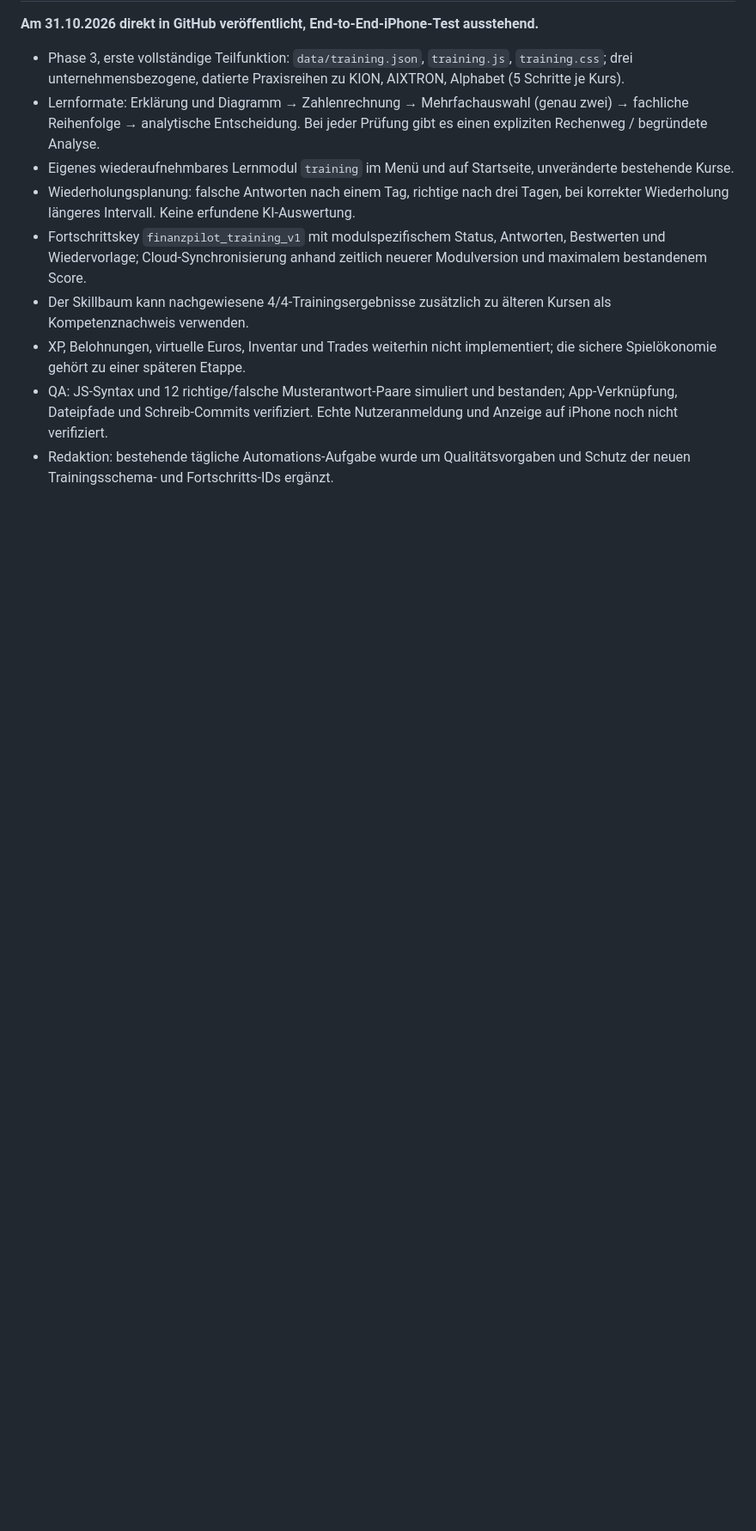
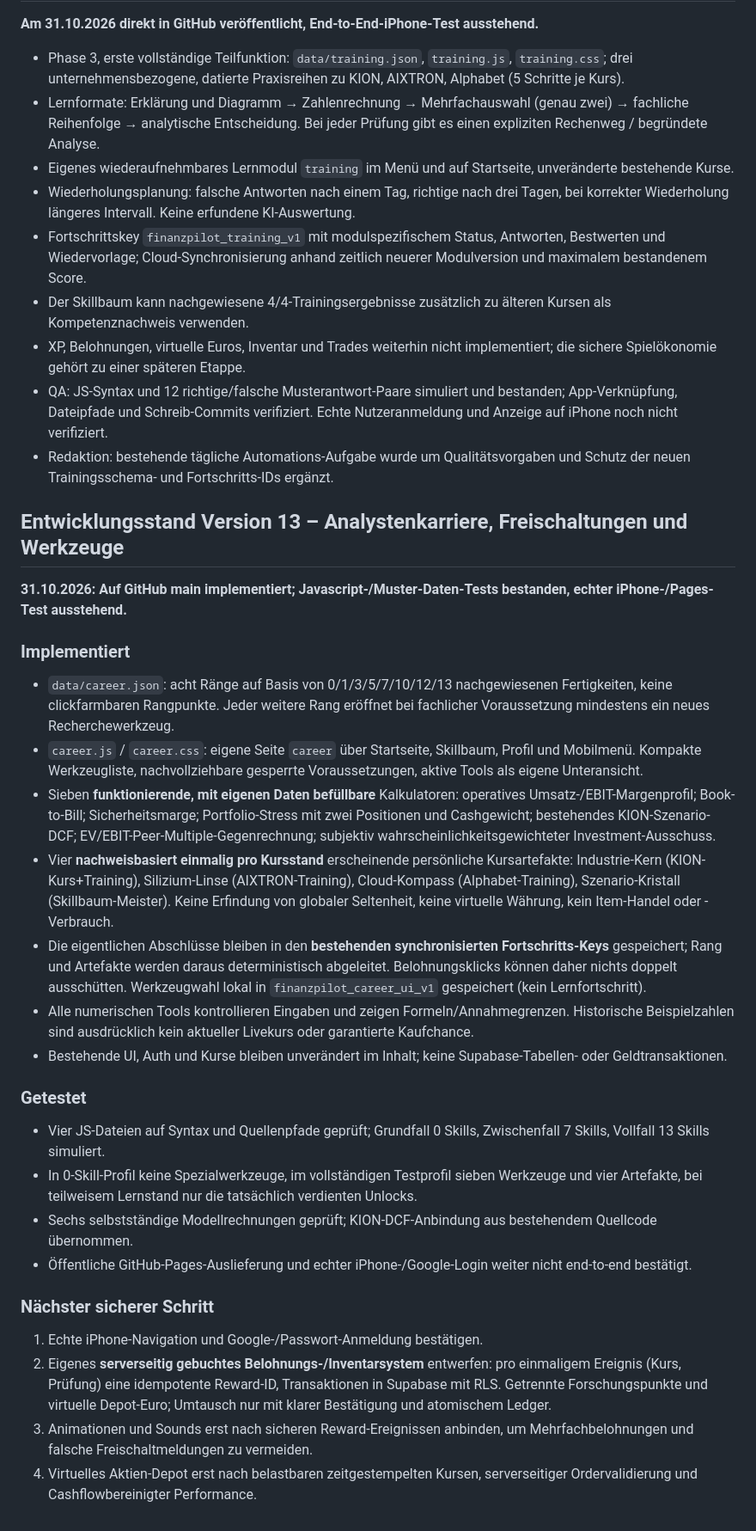
Before and after one commit to marinusmeixner-dot/finanzpilot, a Markdown page: docs/GAMIFICATION-KONZEPT.md, the part around the change. Shown at 86% size. Rendered like a GitHub page; blank space fills up the shorter version.

Commit message:
Record v13 career release, seven real calculators, deterministic awards, and next secured economy milestone

```diff
--- a/docs/GAMIFICATION-KONZEPT.md
+++ b/docs/GAMIFICATION-KONZEPT.md
@@ -196,3 +196,28 @@ Der Nutzer hat am 31.10.2026 nach eigenem Google-OAuth-Setup die **schrittweise
 - XP, Belohnungen, virtuelle Euros, Inventar und Trades weiterhin nicht implementiert; die sichere Spielökonomie gehört zu einer späteren Etappe.
 - QA: JS-Syntax und 12 richtige/falsche Musterantwort-Paare simuliert und bestanden; App-Verknüpfung, Dateipfade und Schreib-Commits verifiziert. Echte Nutzeranmeldung und Anzeige auf iPhone noch nicht verifiziert.
 - Redaktion: bestehende tägliche Automations-Aufgabe wurde um Qualitätsvorgaben und Schutz der neuen Trainingsschema- und Fortschritts-IDs ergänzt.
+
+## Entwicklungsstand Version 13 – Analystenkarriere, Freischaltungen und Werkzeuge
+
+**31.10.2026: Auf GitHub main implementiert; Javascript-/Muster-Daten-Tests bestanden, echter iPhone-/Pages-Test ausstehend.**
+
+### Implementiert
+- `data/career.json`: acht Ränge auf Basis von 0/1/3/5/7/10/12/13 nachgewiesenen Fertigkeiten, keine clickfarmbaren Rangpunkte. Jeder weitere Rang eröffnet bei fachlicher Voraussetzung mindestens ein neues Recherchewerkzeug.
+- `career.js` / `career.css`: eigene Seite `career` über Startseite, Skillbaum, Profil und Mobilmenü. Kompakte Werkzeugliste, nachvollziehbare gesperrte Voraussetzungen, aktive Tools als eigene Unteransicht.
+- Sieben **funktionierende, mit eigenen Daten befüllbare** Kalkulatoren: operatives Umsatz-/EBIT-Margenprofil; Book-to-Bill; Sicherheitsmarge; Portfolio-Stress mit zwei Positionen und Cashgewicht; bestehendes KION-Szenario-DCF; EV/EBIT-Peer-Multiple-Gegenrechnung; subjektiv wahrscheinlichkeitsgewichteter Investment-Ausschuss.
+- Vier **nachweisbasiert einmalig pro Kursstand** erscheinende persönliche Kursartefakte: Industrie-Kern (KION-Kurs+Training), Silizium-Linse (AIXTRON-Training), Cloud-Kompass (Alphabet-Training), Szenario-Kristall (Skillbaum-Meister). Keine Erfindung von globaler Seltenheit, keine virtuelle Währung, kein Item-Handel oder -Verbrauch.
+- Die eigentlichen Abschlüsse bleiben in den **bestehenden synchronisierten Fortschritts-Keys** gespeichert; Rang und Artefakte werden daraus deterministisch abgeleitet. Belohnungsklicks können daher nichts doppelt ausschütten. Werkzeugwahl lokal in `finanzpilot_career_ui_v1` gespeichert (kein Lernfortschritt).
+- Alle numerischen Tools kontrollieren Eingaben und zeigen Formeln/Annahmegrenzen. Historische Beispielzahlen sind ausdrücklich kein aktueller Livekurs oder garantierte Kaufchance.
+- Bestehende UI, Auth und Kurse bleiben unverändert im Inhalt; keine Supabase-Tabellen- oder Geldtransaktionen.
+
+### Getestet
+- Vier JS-Dateien auf Syntax und Quellenpfade geprüft; Grundfall 0 Skills, Zwischenfall 7 Skills, Vollfall 13 Skills simuliert.
+- In 0-Skill-Profil keine Spezialwerkzeuge, im vollständigen Testprofil sieben Werkzeuge und vier Artefakte, bei teilweisem Lernstand nur die tatsächlich verdienten Unlocks.
+- Sechs selbstständige Modellrechnungen geprüft; KION-DCF-Anbindung aus bestehendem Quellcode übernommen.
+- Öffentliche GitHub-Pages-Auslieferung und echter iPhone-/Google-Login weiter nicht end-to-end bestätigt.
+
+### Nächster sicherer Schritt
+1. Echte iPhone-Navigation und Google-/Passwort-Anmeldung bestätigen.
+2. Eigenes **serverseitig gebuchtes Belohnungs-/Inventarsystem** entwerfen: pro einmaligem Ereignis (Kurs, Prüfung) eine idempotente Reward-ID, Transaktionen in Supabase mit RLS. Getrennte Forschungspunkte und virtuelle Depot-Euro; Umtausch nur mit klarer Bestätigung und atomischem Ledger.
+3. Animationen und Sounds erst nach sicheren Reward-Ereignissen anbinden, um Mehrfachbelohnungen und falsche Freischaltmeldungen zu vermeiden.
+4. Virtuelles Aktien-Depot erst nach belastbaren zeitgestempelten Kursen, serverseitiger Ordervalidierung und Cashflowbereinigter Performance.
```
